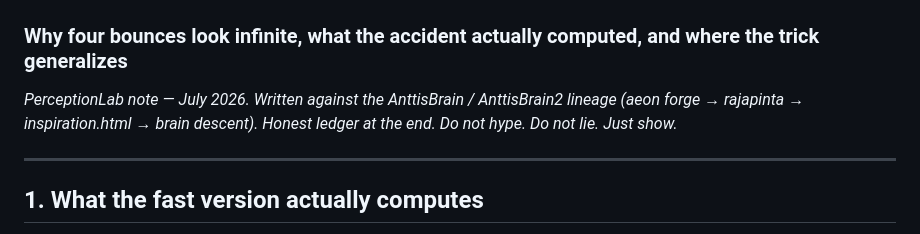
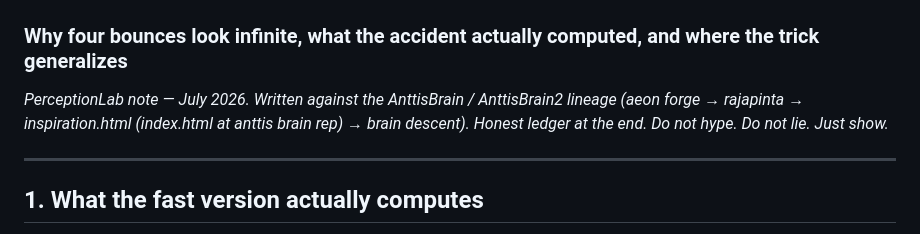
Before and after one commit to anttiluode/AnttisBrain2, a Markdown page: resolution_horizon.md, the part around the change. GitHub-like rendering.

```diff
--- a/resolution_horizon.md
+++ b/resolution_horizon.md
@@ -2,7 +2,8 @@
 
 ### Why four bounces look infinite, what the accident actually computed, and where the trick generalizes
 
-*PerceptionLab note — July 2026. Written against the AnttisBrain / AnttisBrain2 lineage (aeon forge → rajapinta → inspiration.html → brain descent). Honest ledger at the end. Do not hype. Do not lie. Just show.*
+*PerceptionLab note — July 2026. Written against the AnttisBrain / AnttisBrain2 lineage (aeon forge → rajapinta → inspiration.html (index.html at anttis brain rep)
+→ brain descent). Honest ledger at the end. Do not hype. Do not lie. Just show.*
 
 ---
 
```
